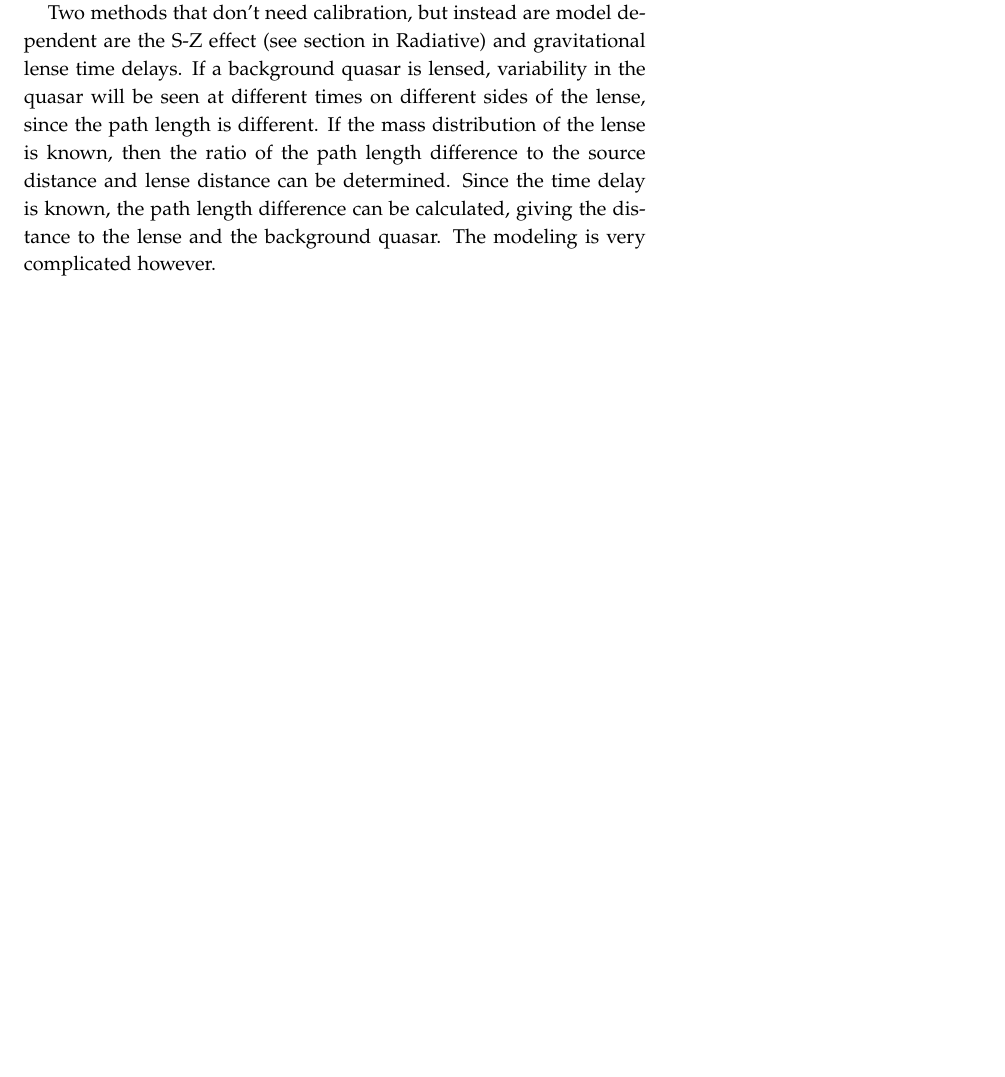
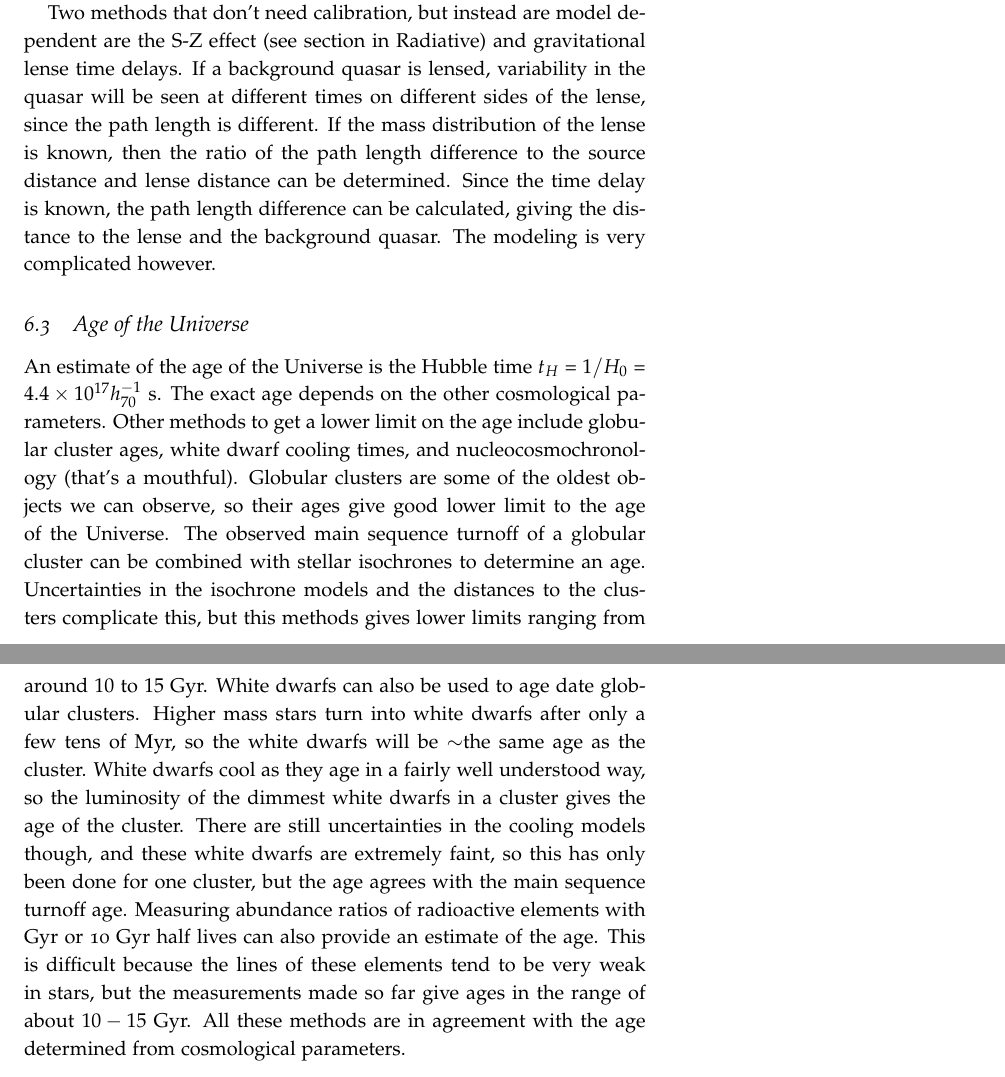
Before and after one commit to mweastwood/QualReview, a LaTeX document (review.tex, which reads cosmology.tex): part of page 95 of 103 before the commit and two parts of pages 95 and 96 of 104 after it, the two joined at a grey line, cut so that both start at the same text, the shorter picture padded with empty space. Compiled offline with pdfLaTeX.

Commit message:
added section about finding the age of the universe

```diff
--- a/cosmology.tex
+++ b/cosmology.tex
@@ -123,3 +123,28 @@ then the ratio of the path length difference to the source distance and lense
 distance can be determined.  Since the time delay is known, the path length
 difference can be calculated, giving the distance to the lense and the
 background quasar.  The modeling is very complicated however.
+
+\subsection{Age of the Universe}
+An estimate of the age of the Universe is the Hubble time
+$t_H=1/H_0=4.4\times10^{17}h_{70}^{-1}$ s.  The exact age depends on the other
+cosmological parameters.  Other methods to get a lower limit on the age include
+globular cluster ages, white dwarf cooling times, and nucleocosmochronology
+(that's a mouthful).  Globular clusters are some of the oldest objects
+we can observe, so their ages give good lower limit to the age of the
+Universe.  The observed main sequence turnoff of a globular cluster can be
+combined with stellar isochrones to determine an age.  Uncertainties in
+the isochrone models and the distances to the clusters complicate this,
+but this methods gives lower limits ranging from around $10$ to $15$ Gyr.
+White dwarfs can also be used to age date globular clusters.  Higher
+mass stars turn into white dwarfs after only a few tens of Myr, so the
+white dwarfs will be $\sim$the same age as the cluster.  White dwarfs cool
+as they age in a fairly well understood way, so the luminosity of the
+dimmest white dwarfs in a cluster gives the age of the cluster.  There are
+still uncertainties in the cooling models though, and these white dwarfs are
+extremely faint, so this has only been done for one cluster, but the age
+agrees with the main sequence turnoff age.  Measuring abundance ratios of
+radioactive elements with Gyr or 10 Gyr half lives can also provide an estimate
+of the age.  This is difficult because the lines of these elements tend to be
+very weak in stars, but the measurements made so far give ages in the range of
+about $10-15$ Gyr.  All these methods are in agreement with the age determined
+from cosmological parameters.
```
